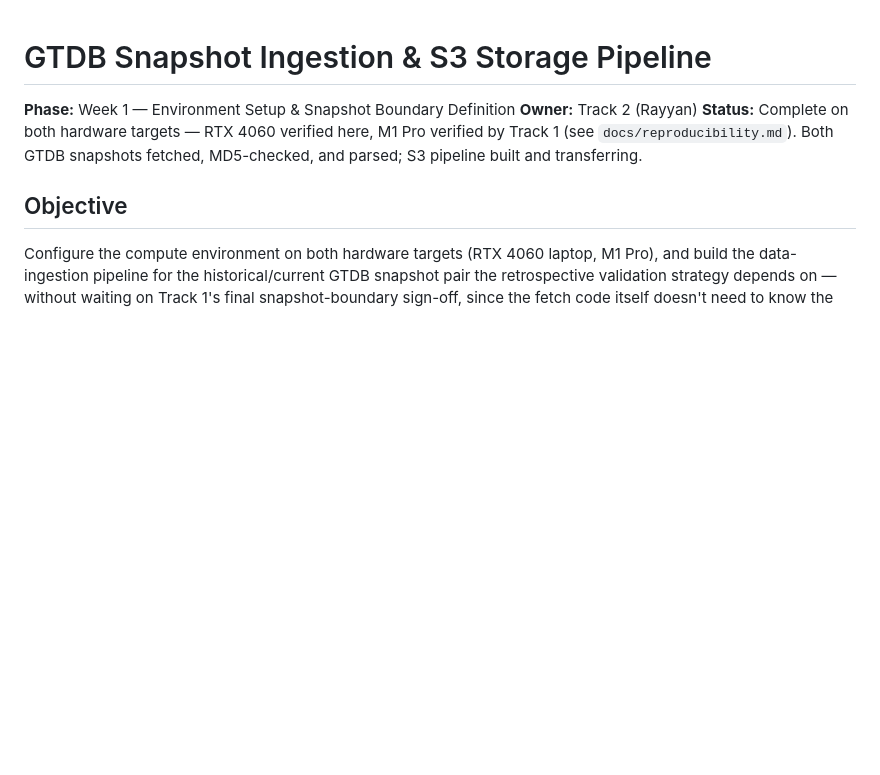
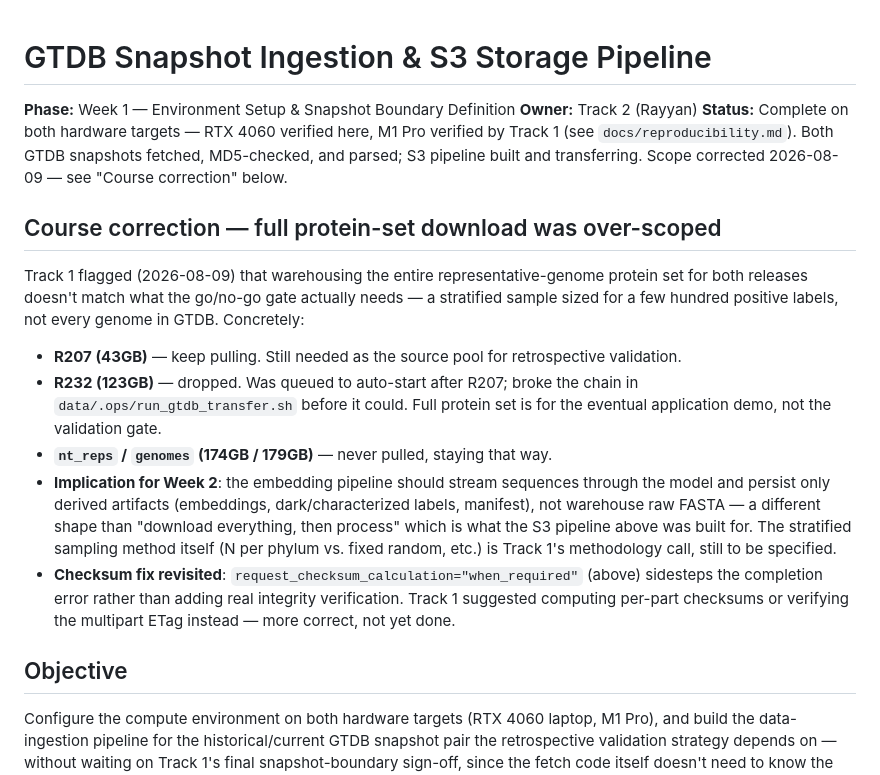
Before and after one commit to Ganglet/Obscuron, a Markdown page: docs/Track2_Phase1_Execution.md, the part around the change. Rendered like a GitHub page; blank space fills up the shorter version.

Commit message:
drop r232 full download, track 1 says only subset is needed

```diff
--- a/docs/Track2_Phase1_Execution.md
+++ b/docs/Track2_Phase1_Execution.md
@@ -2,7 +2,17 @@
 
 **Phase:** Week 1 — Environment Setup & Snapshot Boundary Definition
 **Owner:** Track 2 (Rayyan)
-**Status:** Complete on both hardware targets — RTX 4060 verified here, M1 Pro verified by Track 1 (see `docs/reproducibility.md`). Both GTDB snapshots fetched, MD5-checked, and parsed; S3 pipeline built and transferring.
+**Status:** Complete on both hardware targets — RTX 4060 verified here, M1 Pro verified by Track 1 (see `docs/reproducibility.md`). Both GTDB snapshots fetched, MD5-checked, and parsed; S3 pipeline built and transferring. Scope corrected 2026-08-09 — see "Course correction" below.
+
+## Course correction — full protein-set download was over-scoped
+
+Track 1 flagged (2026-08-09) that warehousing the entire representative-genome protein set for both releases doesn't match what the go/no-go gate actually needs — a stratified sample sized for a few hundred positive labels, not every genome in GTDB. Concretely:
+
+- **R207 (43GB)** — keep pulling. Still needed as the source pool for retrospective validation.
+- **R232 (123GB)** — dropped. Was queued to auto-start after R207; broke the chain in `data/.ops/run_gtdb_transfer.sh` before it could. Full protein set is for the eventual application demo, not the validation gate.
+- **`nt_reps` / `genomes` (174GB / 179GB)** — never pulled, staying that way.
+- **Implication for Week 2**: the embedding pipeline should stream sequences through the model and persist only derived artifacts (embeddings, dark/characterized labels, manifest), not warehouse raw FASTA — a different shape than "download everything, then process" which is what the S3 pipeline above was built for. The stratified sampling method itself (N per phylum vs. fixed random, etc.) is Track 1's methodology call, still to be specified.
+- **Checksum fix revisited**: `request_checksum_calculation="when_required"` (above) sidesteps the completion error rather than adding real integrity verification. Track 1 suggested computing per-part checksums or verifying the multipart ETag instead — more correct, not yet done.
 
 ## Objective
 
```
